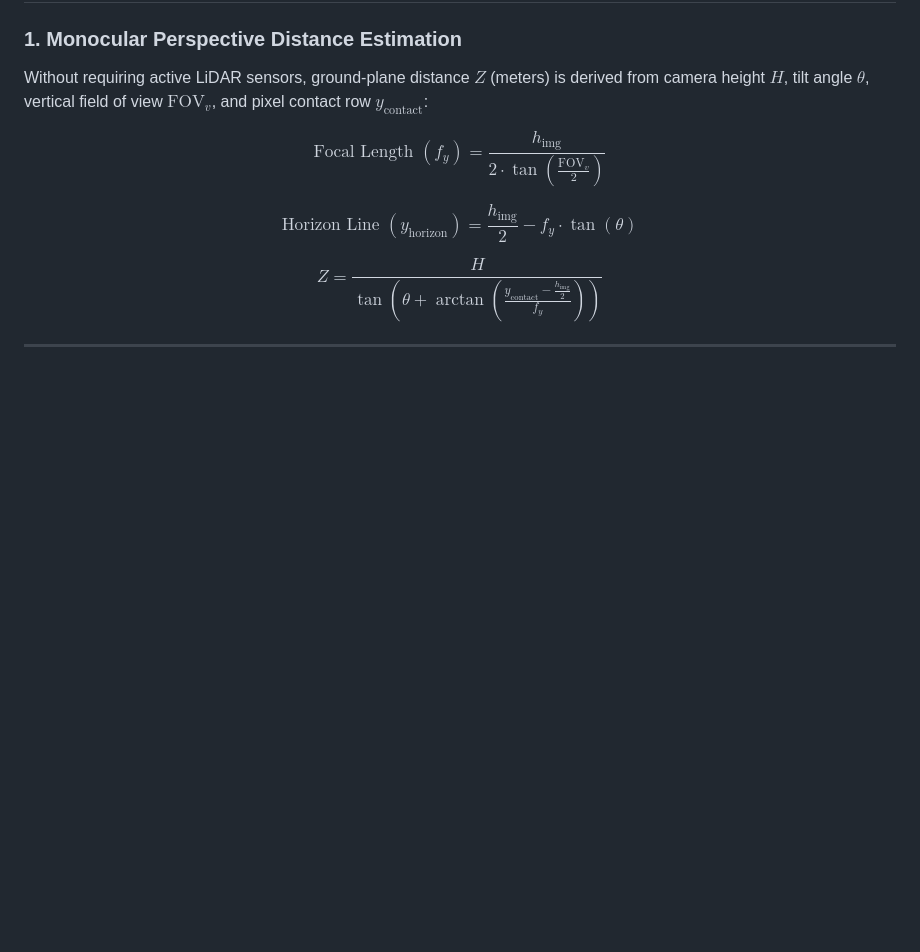
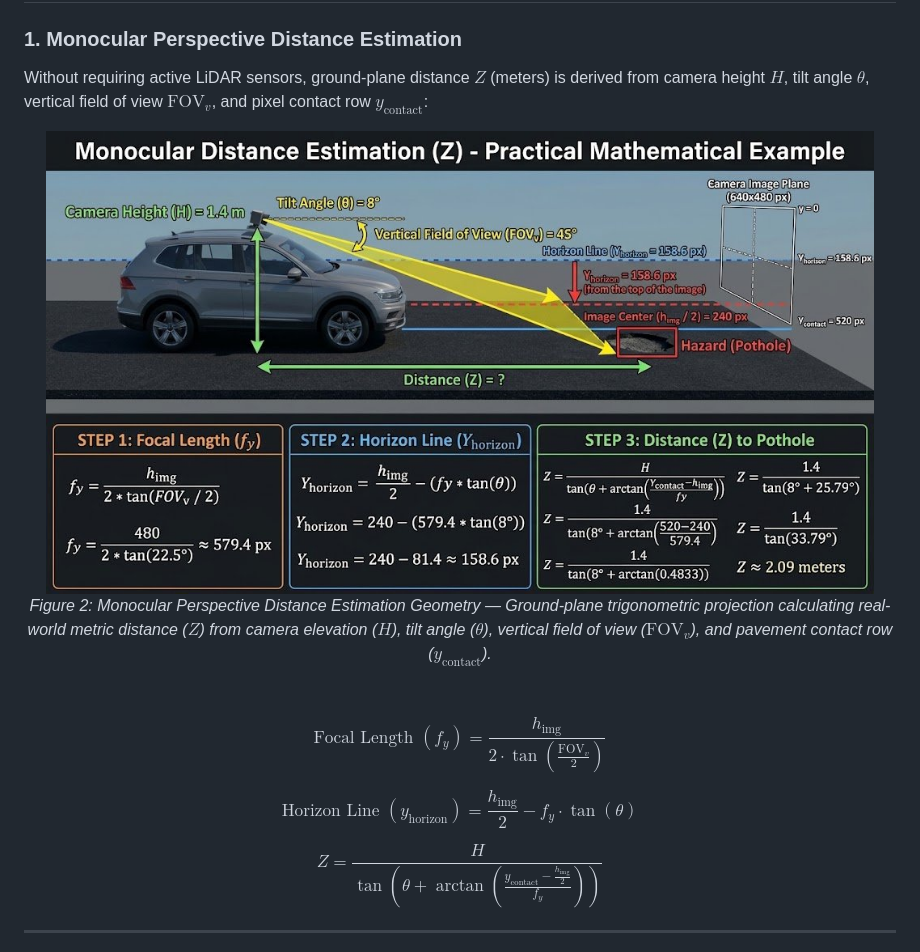
Before and after one commit to haile6/intelligent-road-monitoring-system, a Markdown page: README.md, the part around the change. Drawn GitHub-style; pictures changed too: docs/monocular_distance_estimation.jpg (added); blank space fills up the shorter version.

```diff
--- a/README.md
+++ b/README.md
@@ -220,6 +220,13 @@ flowchart TD
 
 ### 1. Monocular Perspective Distance Estimation
 Without requiring active LiDAR sensors, ground-plane distance $Z$ (meters) is derived from camera height $H$, tilt angle $\theta$, vertical field of view $\text{FOV}_v$, and pixel contact row $y_{\text{contact}}$:
+
+<div align="center">
+  <img src="docs/monocular_distance_estimation.jpg" alt="Monocular Distance Estimation (Z) - Practical Mathematical Example" width="95%" />
+  <p><em>Figure 2: Monocular Perspective Distance Estimation Geometry — Ground-plane trigonometric projection calculating real-world metric distance ($Z$) from camera elevation ($H$), tilt angle ($\theta$), vertical field of view ($\text{FOV}_v$), and pavement contact row ($y_{\text{contact}}$).</em></p>
+</div>
+
+<br/>
 
 $$\text{Focal Length } (f_y) = \frac{h_{\text{img}}}{2 \cdot \tan\left(\frac{\text{FOV}_v}{2}\right)}$$
 
```
Also changed, not shown: 9 other files.
